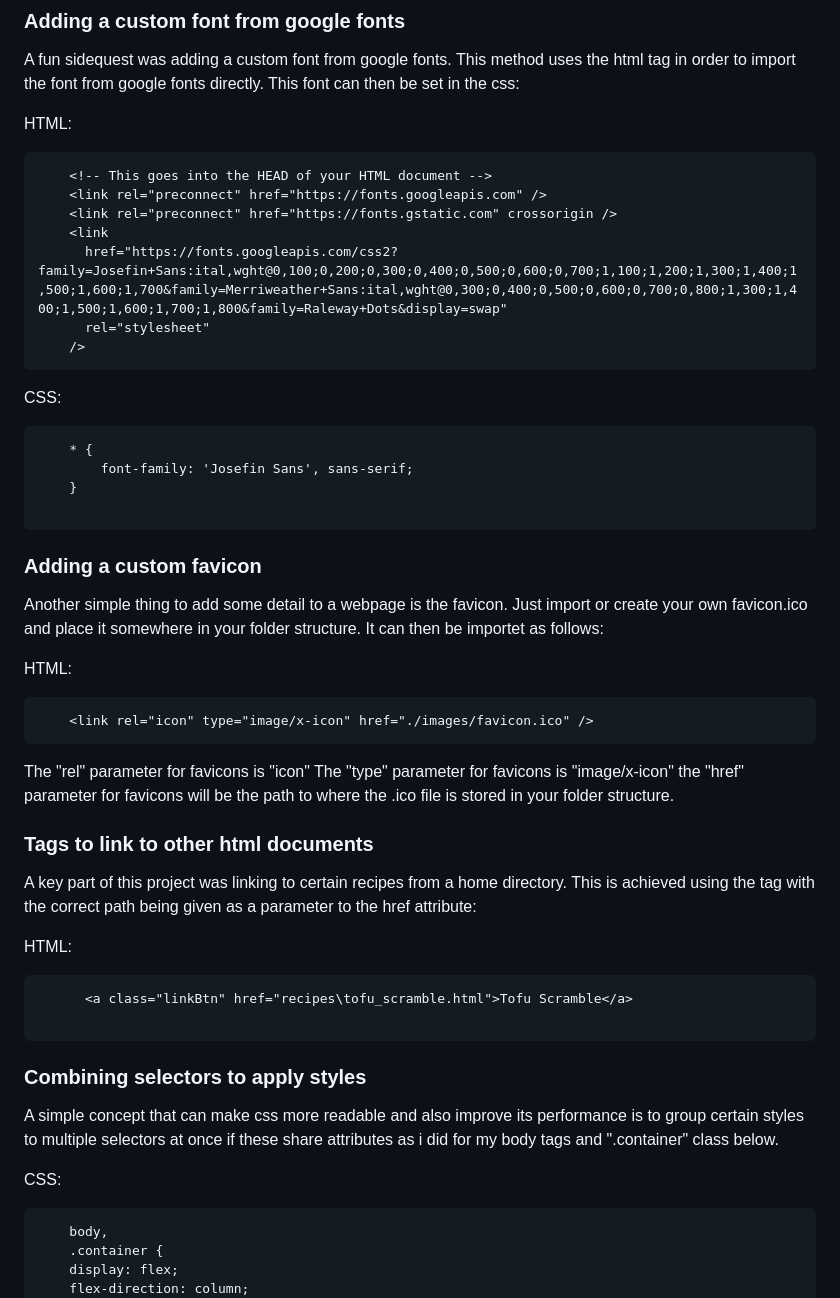
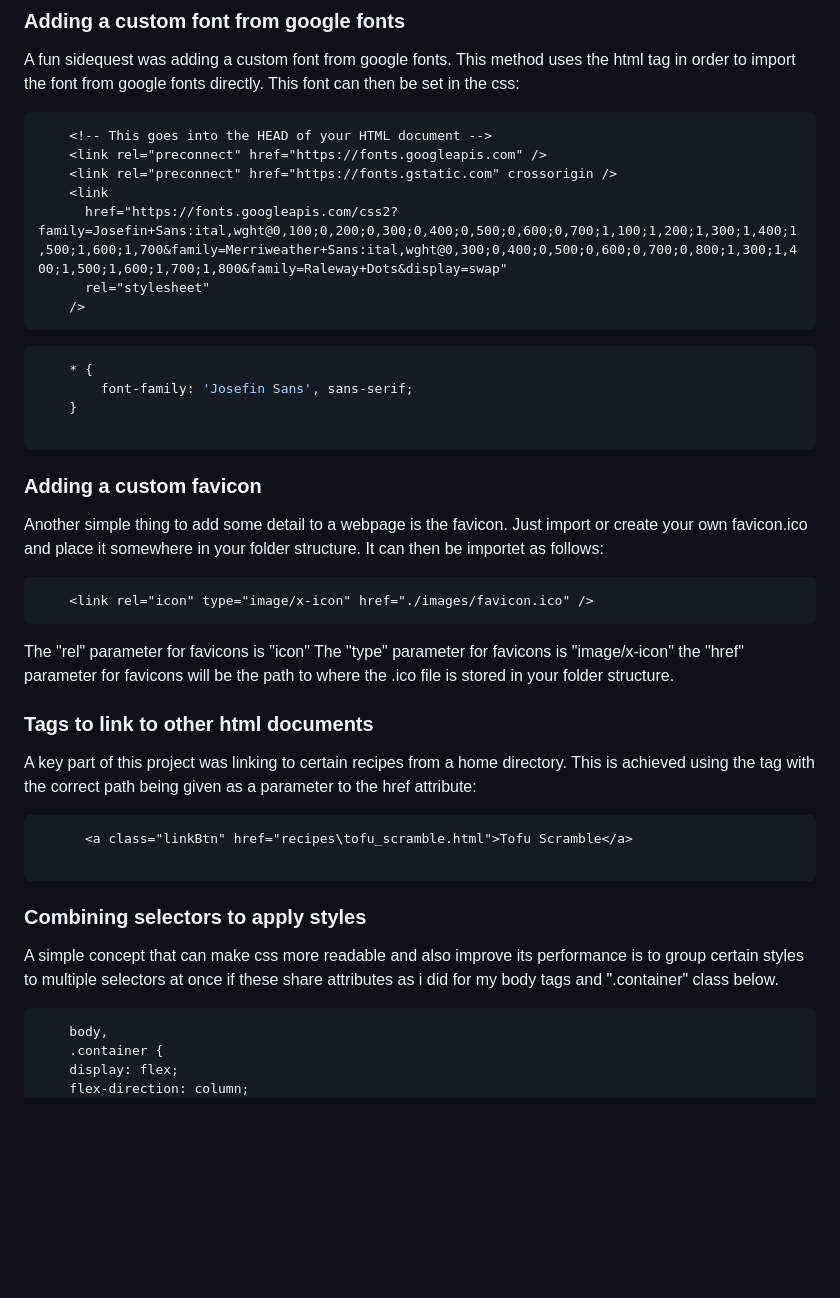
Before and after one commit to AntonHarbers/Recipes-App, a Markdown page: README.md, the part around the change printed below. Drawn GitHub-style; blank space fills up the shorter version.

Commit message:
Update README.md for syntax highlighting

````diff
--- a/README.md
+++ b/README.md
@@ -35,9 +35,8 @@ It is important to note that for some functionality the html needs to be loaded
 
 A fun sidequest was adding a custom font from google fonts. This method uses the html <link> tag in order to import the font from google fonts directly. This font can then be set in the css:
 
-HTML:
 
-```
+```html
     <!-- This goes into the HEAD of your HTML document -->
     <link rel="preconnect" href="https://fonts.googleapis.com" />
     <link rel="preconnect" href="https://fonts.gstatic.com" crossorigin />
@@ -47,9 +46,7 @@ HTML:
     />
 ```
 
-CSS:
-
-```
+```css
     * {
         font-family: 'Josefin Sans', sans-serif;
     }
@@ -60,9 +57,8 @@ CSS:
 
 Another simple thing to add some detail to a webpage is the favicon. Just import or create your own favicon.ico and place it somewhere in your folder structure. It can then be importet as follows:
 
-HTML:
 
-```
+```html
     <link rel="icon" type="image/x-icon" href="./images/favicon.ico" />
 ```
 
@@ -74,9 +70,7 @@ the "href" parameter for favicons will be the path to where the .ico file is sto
 
 A key part of this project was linking to certain recipes from a home directory. This is achieved using the <a> tag with the correct path being given as a parameter to the href attribute:
 
-HTML:
-
-```
+```html
       <a class="linkBtn" href="recipes\tofu_scramble.html">Tofu Scramble</a>
 
 ```
@@ -85,9 +79,7 @@ HTML:
 
 A simple concept that can make css more readable and also improve its performance is to group certain styles to multiple selectors at once if these share attributes as i did for my body tags and ".container" class below.
 
-CSS:
-
-```
+```css
     body,
     .container {
     display: flex;
````
Also changed, not shown: other parts of README.md (+3 -6 lines).
